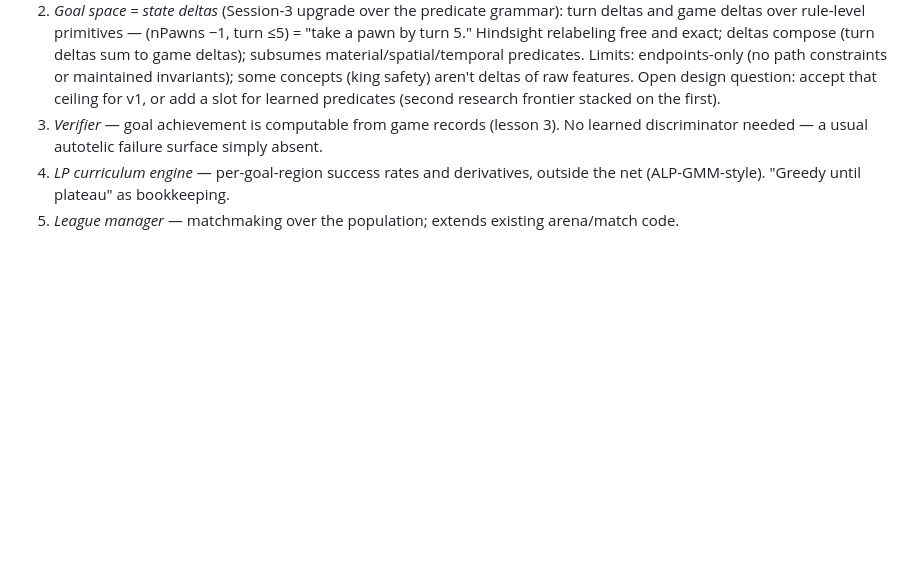
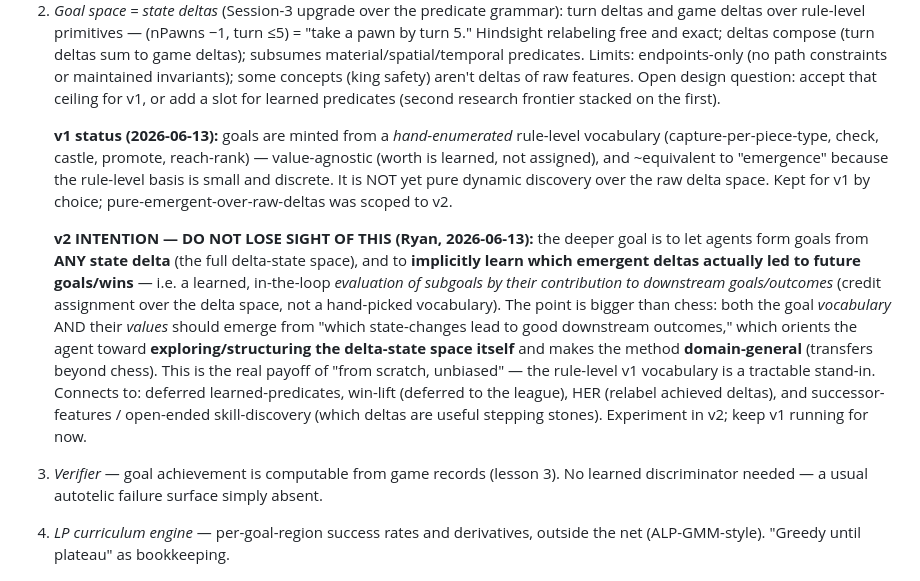
Before and after one commit to RyanBuehler/Chess, a Markdown page: docs/notes/research-explorations.md, the part around the change. Rendered like a GitHub page; blank space fills up the shorter version.

Commit message:
notes: annotate v2 goal-space intention (emergent deltas + implicit subgoal evaluation, domain-general)
v1 keeps the hand-enumerated rule-level goal vocabulary (value-agnostic, ~equivalent over the small discrete basis). v2 intention recorded: goals from ANY state delta + implicitly learn which emergent deltas led to downstream goals/wins (credit assignment over the delta space), orienting toward delta-state-space exploration and domain-generality beyond chess.

```diff
--- a/docs/notes/research-explorations.md
+++ b/docs/notes/research-explorations.md
@@ -125,6 +125,25 @@ deep game?
    or maintained invariants); some concepts (king safety) aren't deltas of raw features.
    Open design question: accept that ceiling for v1, or add a slot for learned predicates
    (second research frontier stacked on the first).
+
+   **v1 status (2026-06-13):** goals are minted from a *hand-enumerated* rule-level vocabulary
+   (capture-per-piece-type, check, castle, promote, reach-rank) — value-agnostic (worth is
+   learned, not assigned), and ~equivalent to "emergence" because the rule-level basis is small
+   and discrete. It is NOT yet pure dynamic discovery over the raw delta space. Kept for v1 by
+   choice; pure-emergent-over-raw-deltas was scoped to v2.
+
+   **v2 INTENTION — DO NOT LOSE SIGHT OF THIS (Ryan, 2026-06-13):** the deeper goal is to let
+   agents form goals from **ANY state delta** (the full delta-state space), and to **implicitly
+   learn which emergent deltas actually led to future goals/wins** — i.e. a learned, in-the-loop
+   *evaluation of subgoals by their contribution to downstream goals/outcomes* (credit
+   assignment over the delta space, not a hand-picked vocabulary). The point is bigger than
+   chess: both the goal *vocabulary* AND their *values* should emerge from "which state-changes
+   lead to good downstream outcomes," which orients the agent toward **exploring/structuring the
+   delta-state space itself** and makes the method **domain-general** (transfers beyond chess).
+   This is the real payoff of "from scratch, unbiased" — the rule-level v1 vocabulary is a
+   tractable stand-in. Connects to: deferred learned-predicates, win-lift (deferred to the
+   league), HER (relabel achieved deltas), and successor-features / open-ended skill-discovery
+   (which deltas are useful stepping stones). Experiment in v2; keep v1 running for now.
 3. *Verifier* — goal achievement is computable from game records (lesson 3). No learned
    discriminator needed — a usual autotelic failure surface simply absent.
 4. *LP curriculum engine* — per-goal-region success rates and derivatives, outside the net
```
